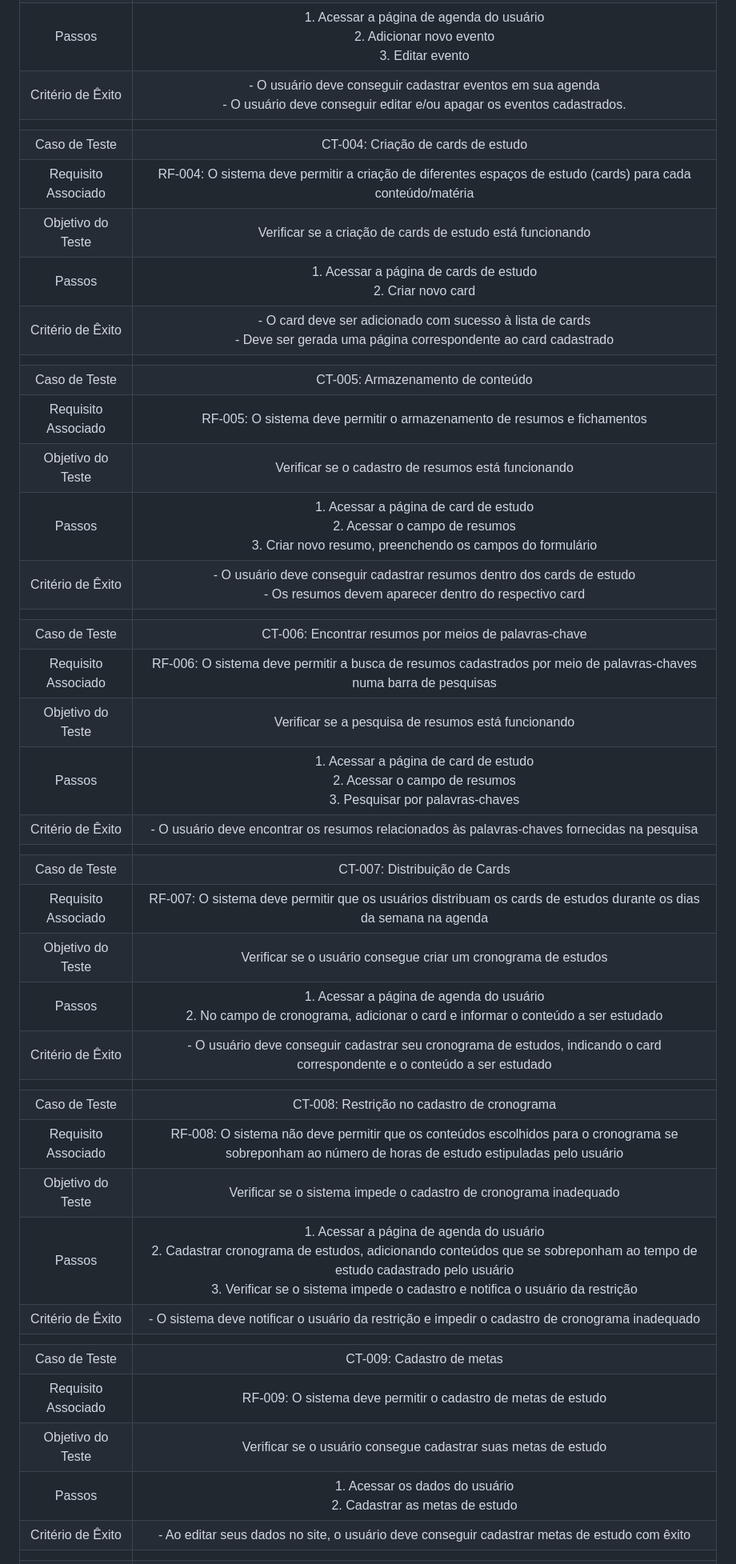
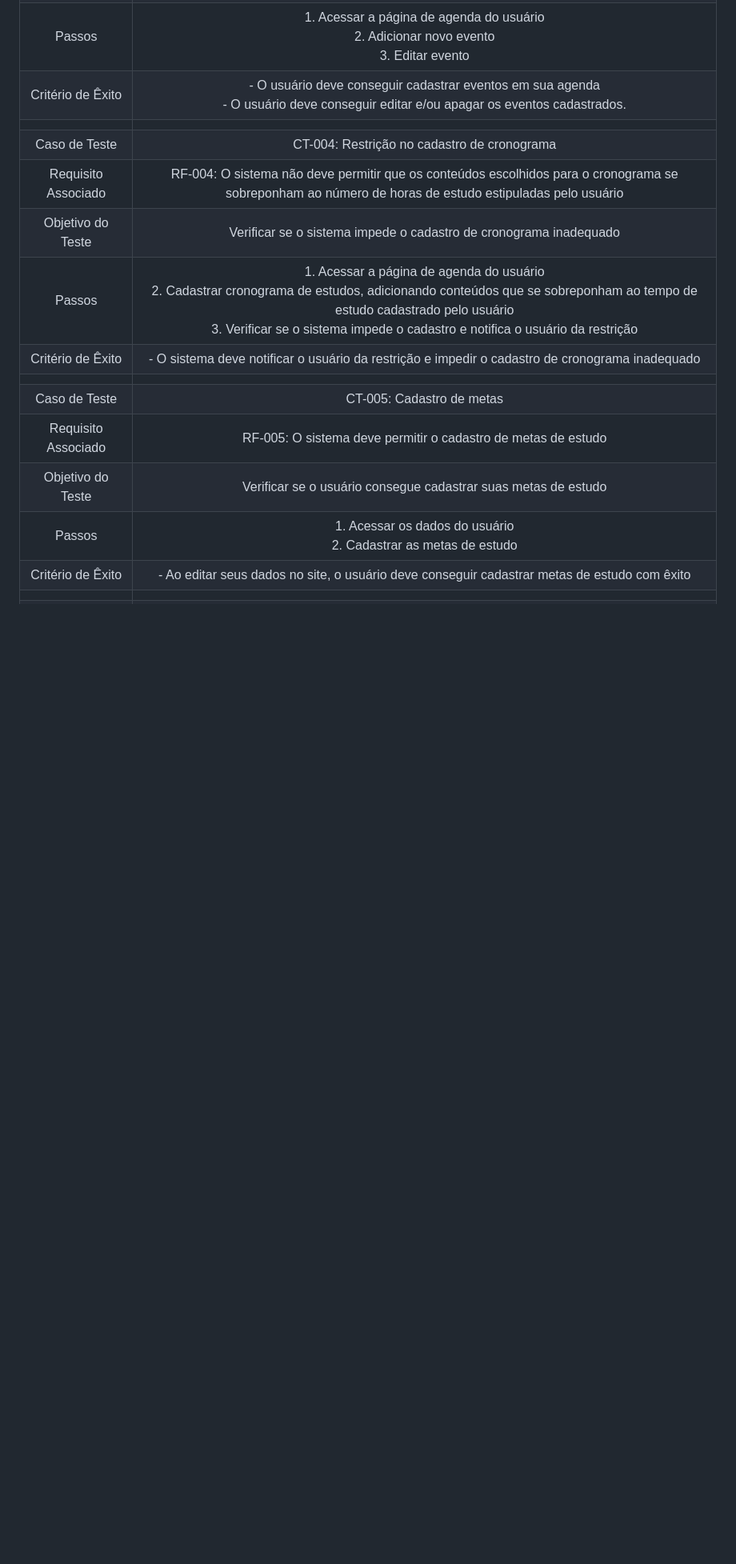
Before and after one commit to ICEI-PUC-Minas-PMV-ADS/pmv-ads-2023-2-e2-proj-int-t4-studyset, a Markdown page: docs/08-Plano de Testes de Software.md, the part around the change printed below. Shown: that part at 80% size. GitHub-like rendering; blank space fills up the shorter version.

```diff
--- a/docs/08-Plano de Testes de Software.md
+++ b/docs/08-Plano de Testes de Software.md
@@ -26,38 +26,14 @@ Nesta seção são apresentados os cenários de testes utilizados na realizaçã
 | Passos 	| 1. Acessar a página de agenda do usuário <br> 2. Adicionar novo evento <br> 3. Editar evento |
 |Critério de Êxito | - O usuário deve conseguir cadastrar eventos em sua agenda <br> - O usuário deve conseguir editar e/ou apagar os eventos cadastrados. |
 |  	|  	|
-| Caso de Teste 	| CT-004: Criação de cards de estudo	|
-|Requisito Associado | RF-004: O sistema deve permitir a criação de diferentes espaços de estudo (cards) para cada conteúdo/matéria |
-| Objetivo do Teste 	| Verificar se a criação de cards de estudo está funcionando |
-| Passos 	| 1. Acessar a página de cards de estudo <br> 2. Criar novo card |
-|Critério de Êxito | - O card deve ser adicionado com sucesso à lista de cards <br> - Deve ser gerada uma página correspondente ao card cadastrado |
-|  	|  	|
-| Caso de Teste 	| CT-005: Armazenamento de conteúdo	|
-|Requisito Associado | RF-005: O sistema deve permitir o armazenamento de resumos e fichamentos |
-| Objetivo do Teste 	| Verificar se o cadastro de resumos está funcionando |
-| Passos 	| 1. Acessar a página de card de estudo <br> 2. Acessar o campo de resumos <br> 3. Criar novo resumo, preenchendo os campos do formulário |
-|Critério de Êxito | - O usuário deve conseguir cadastrar resumos dentro dos cards de estudo <br> - Os resumos devem aparecer dentro do respectivo card |
-|  	|  	|
-| Caso de Teste 	| CT-006: Encontrar resumos por meios de palavras-chave	|
-|Requisito Associado | RF-006: O sistema deve permitir a busca de resumos cadastrados por meio de palavras-chaves numa barra de pesquisas |
-| Objetivo do Teste 	| Verificar se a pesquisa de resumos está funcionando |
-| Passos 	| 1. Acessar a página de card de estudo <br> 2. Acessar o campo de resumos <br> 3. Pesquisar por palavras-chaves |
-|Critério de Êxito | - O usuário deve encontrar os resumos relacionados às palavras-chaves fornecidas na pesquisa |
-|  	|  	|
-| Caso de Teste 	| CT-007: Distribuição de Cards	|
-|Requisito Associado | RF-007: O sistema deve permitir que os usuários distribuam os cards de estudos durante os dias da semana na agenda |
-| Objetivo do Teste 	| Verificar se o usuário consegue criar um cronograma de estudos |
-| Passos 	| 1. Acessar a página de agenda do usuário <br> 2. No campo de cronograma, adicionar o card e informar o conteúdo a ser estudado |
-|Critério de Êxito | - O usuário deve conseguir cadastrar seu cronograma de estudos, indicando o card correspondente e o conteúdo a ser estudado |
-|  	|  	|
-| Caso de Teste 	| CT-008: Restrição no cadastro de cronograma	|
-|Requisito Associado | RF-008: O sistema não deve permitir que os conteúdos escolhidos para o cronograma se sobreponham ao número de horas de estudo estipuladas pelo usuário |
+| Caso de Teste 	| CT-004: Restrição no cadastro de cronograma	|
+|Requisito Associado | RF-004: O sistema não deve permitir que os conteúdos escolhidos para o cronograma se sobreponham ao número de horas de estudo estipuladas pelo usuário |
 | Objetivo do Teste 	| Verificar se o sistema impede o cadastro de cronograma inadequado |
 | Passos 	| 1. Acessar a página de agenda do usuário <br> 2. Cadastrar cronograma de estudos, adicionando conteúdos que se sobreponham ao tempo de estudo cadastrado pelo usuário <br> 3. Verificar se o sistema impede o cadastro e notifica o usuário da restrição |
 |Critério de Êxito | - O sistema deve notificar o usuário da restrição e impedir o cadastro de cronograma inadequado |
 |  	|  	|
-| Caso de Teste 	| CT-009: Cadastro de metas	|
-|Requisito Associado | RF-009: O sistema deve permitir o cadastro de metas de estudo |
+| Caso de Teste 	| CT-005: Cadastro de metas	|
+|Requisito Associado | RF-005: O sistema deve permitir o cadastro de metas de estudo |
 | Objetivo do Teste 	| Verificar se o usuário consegue cadastrar suas metas de estudo |
 | Passos 	| 1. Acessar os dados do usuário <br> 2. Cadastrar as metas de estudo |
 |Critério de Êxito | - Ao editar seus dados no site, o usuário deve conseguir cadastrar metas de estudo com êxito |
```
Also changed, not shown: other parts of docs/08-Plano de Testes de Software.md (+4 -4 lines).
